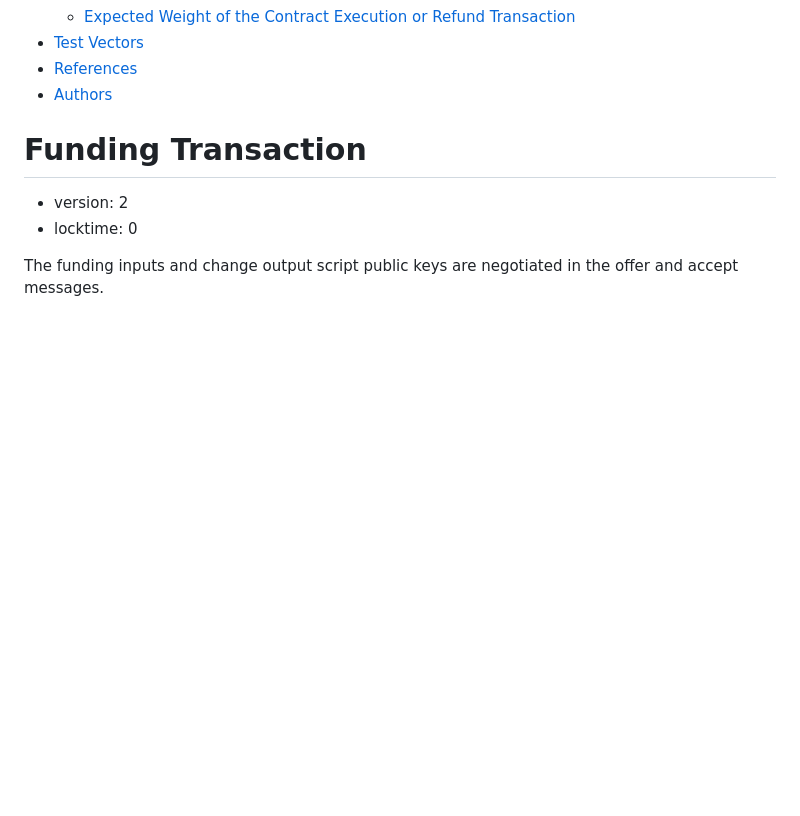
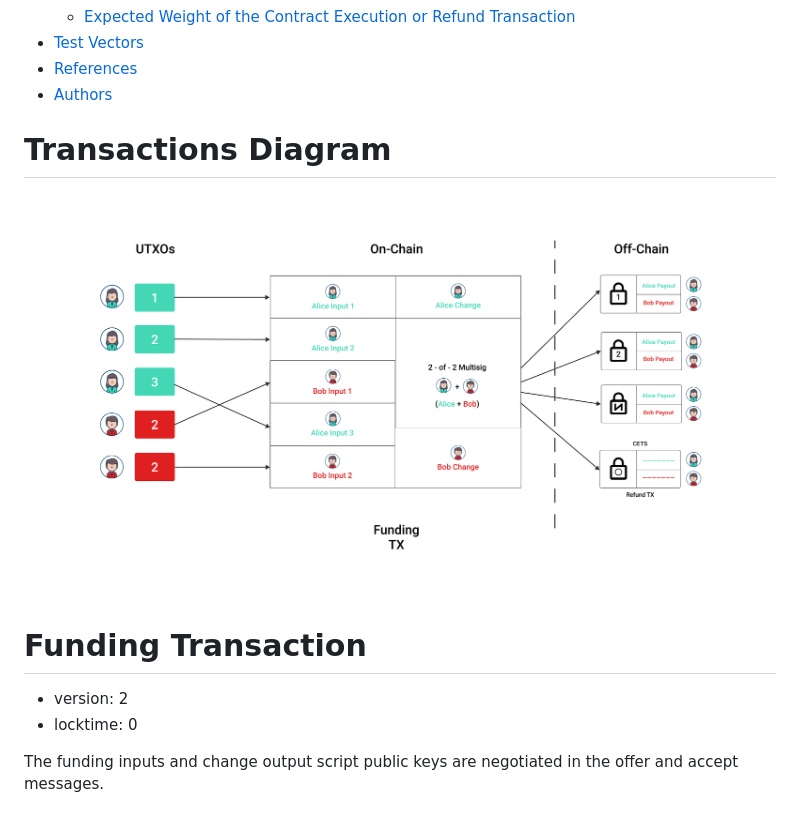
Before and after one commit to discreetlogcontracts/dlcspecs, a Markdown page: Transactions.md, the part around the change. Drawn GitHub-style; pictures changed too: images/dlc_overview.png (added); blank space fills up the shorter version.

```diff
--- a/Transactions.md
+++ b/Transactions.md
@@ -20,6 +20,10 @@ This details the exact format of all on-chain transactions, which both sides nee
 * [Test Vectors](#test-vectors)
 * [References](#references)
 * [Authors](#authors)
+
+# Transactions Diagram
+
+![DLC Overview](images/dlc_overview.png)
 
 # Funding Transaction
 
```
Also changed, not shown: Introduction.md (+6 -0 lines), Non-Interactive-Protocol.md (+2 -0 lines), images/dlc_outsider_view.png (added), images/dlc_overview_rbf.png (added), images/dlc_participant_view.png (added).
